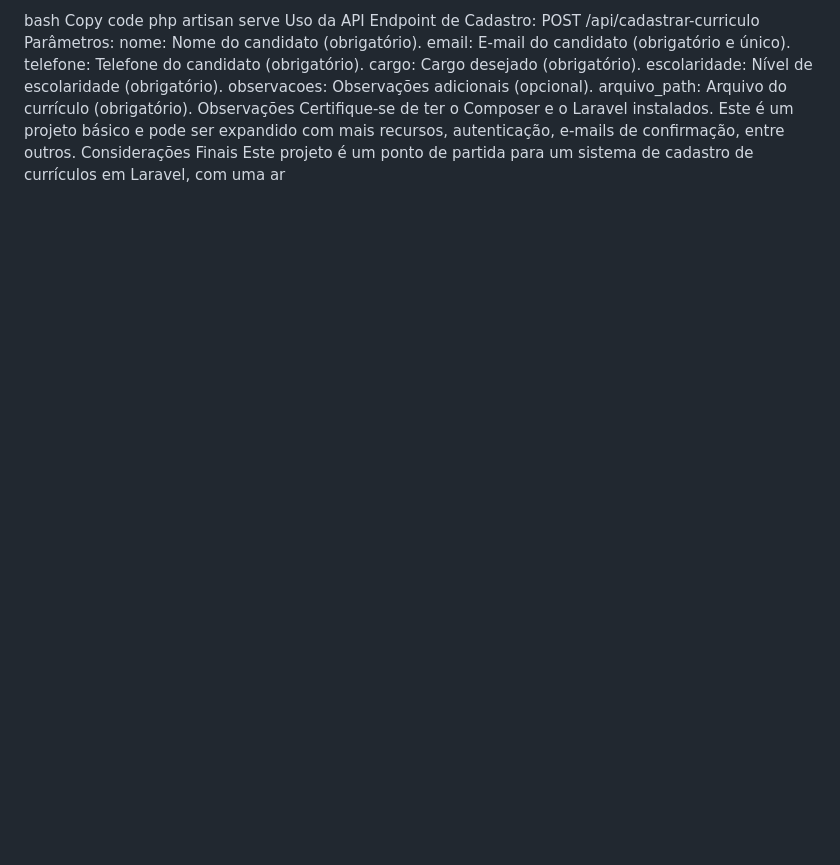
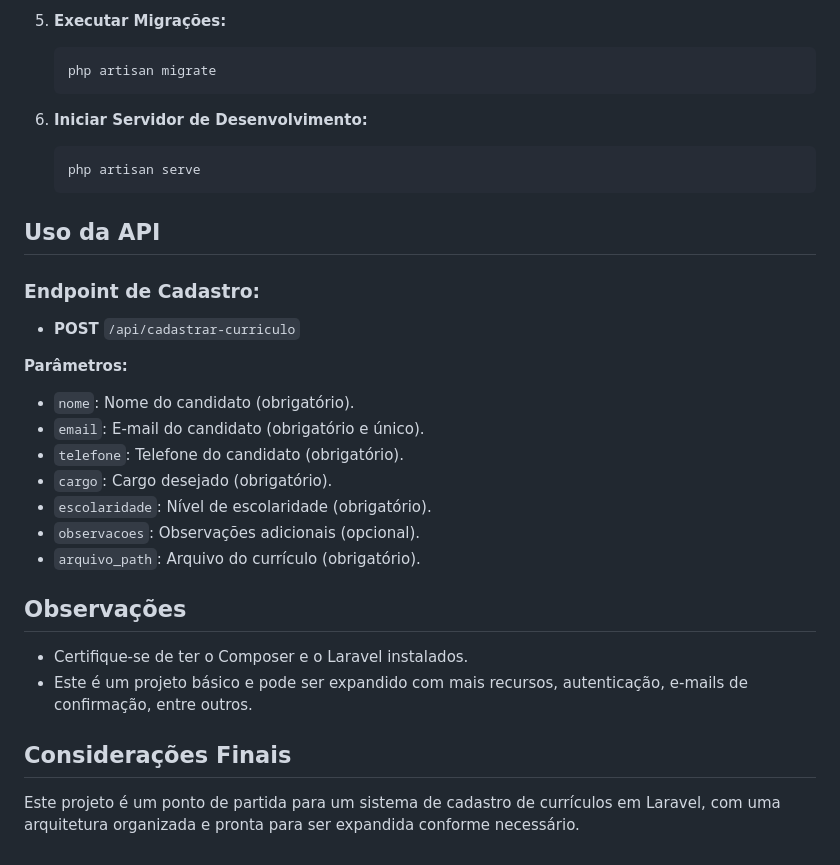
Before and after one commit to pedrobuenof/form_curriculo_teste, a Markdown page: README.md, the part around one of its changes. GitHub-like rendering; blank space fills up the shorter version.

````diff
--- a/README.md
+++ b/README.md
@@ -143,20 +148,33 @@ Iniciar Servidor de Desenvolvimento:
 
-bash
-Copy code
-php artisan serve
-Uso da API
-Endpoint de Cadastro:
-POST /api/cadastrar-curriculo
-Parâmetros:
-nome: Nome do candidato (obrigatório).
-email: E-mail do candidato (obrigatório e único).
-telefone: Telefone do candidato (obrigatório).
-cargo: Cargo desejado (obrigatório).
-escolaridade: Nível de escolaridade (obrigatório).
-observacoes: Observações adicionais (opcional).
-arquivo_path: Arquivo do currículo (obrigatório).
-Observações
-Certifique-se de ter o Composer e o Laravel instalados.
-Este é um projeto básico e pode ser expandido com mais recursos, autenticação, e-mails de confirmação, entre outros.
-Considerações Finais
-Este projeto é um ponto de partida para um sistema de cadastro de currículos em Laravel, com uma ar
+5. **Executar Migrações:**
+    ```bash
+    php artisan migrate
+    ```
+
+6. **Iniciar Servidor de Desenvolvimento:**
+    ```bash
+    php artisan serve
+    ```
+
+## Uso da API
+
+### Endpoint de Cadastro:
+- **POST** `/api/cadastrar-curriculo`
+
+**Parâmetros:**
+- `nome`: Nome do candidato (obrigatório).
+- `email`: E-mail do candidato (obrigatório e único).
+- `telefone`: Telefone do candidato (obrigatório).
+- `cargo`: Cargo desejado (obrigatório).
+- `escolaridade`: Nível de escolaridade (obrigatório).
+- `observacoes`: Observações adicionais (opcional).
+- `arquivo_path`: Arquivo do currículo (obrigatório).
+
+## Observações
+
+- Certifique-se de ter o Composer e o Laravel instalados.
+- Este é um projeto básico e pode ser expandido com mais recursos, autenticação, e-mails de confirmação, entre outros.
+
+## Considerações Finais
+
+Este projeto é um ponto de partida para um sistema de cadastro de currículos em Laravel, com uma arquitetura organizada e pronta para ser expandida conforme necessário.
````
Also changed, not shown: other parts of README.md (+48 -43 lines).
